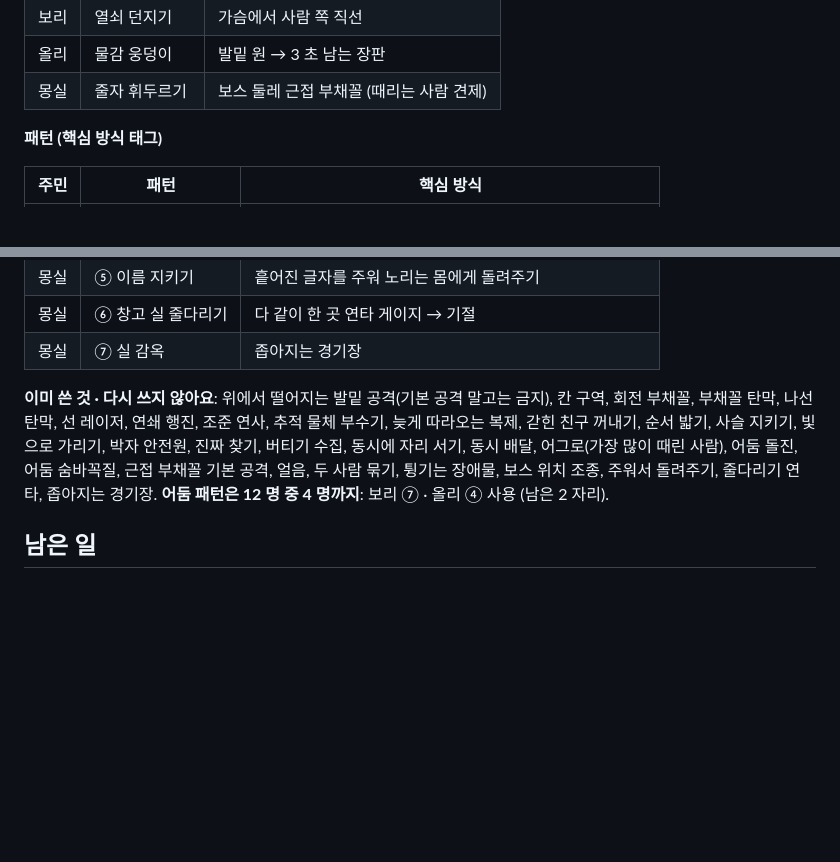
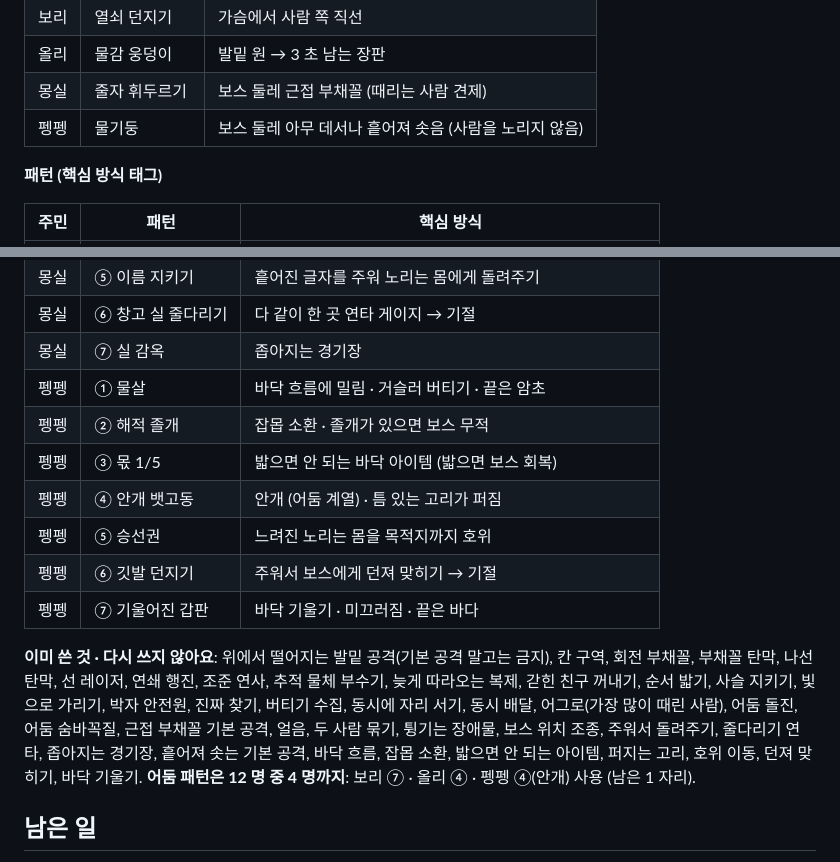
Before and after one commit to sattys5920-sudo/pinkyisland, a Markdown page: docs/DARK_STORY.md, 2 parts joined by grey strips. Rendered like a GitHub page; blank space fills up the shorter version.

Commit message:
겹침 방지 목록에 펭펭 패턴 추가
Co-Authored-By: Claude Opus 5.5 <noreply@anthropic.com>
Claude-Session: https://claude.ai/code/session_01GyJEdcFjE828PDvtvLXbrE

```diff
--- a/docs/DARK_STORY.md
+++ b/docs/DARK_STORY.md
@@ -476,6 +476,7 @@
 | 보리 | 열쇠 던지기 | 가슴에서 사람 쪽 직선 |
 | 올리 | 물감 웅덩이 | 발밑 원 → 3 초 남는 장판 |
 | 몽실 | 줄자 휘두르기 | 보스 둘레 근접 부채꼴 (때리는 사람 견제) |
+| 펭펭 | 물기둥 | 보스 둘레 아무 데서나 흩어져 솟음 (사람을 노리지 않음) |
 
 **패턴 (핵심 방식 태그)**
 
@@ -509,9 +510,16 @@
 | 몽실 | ⑤ 이름 지키기 | 흩어진 글자를 주워 노리는 몸에게 돌려주기 |
 | 몽실 | ⑥ 창고 실 줄다리기 | 다 같이 한 곳 연타 게이지 → 기절 |
 | 몽실 | ⑦ 실 감옥 | 좁아지는 경기장 |
+| 펭펭 | ① 물살 | 바닥 흐름에 밀림 · 거슬러 버티기 · 끝은 암초 |
+| 펭펭 | ② 해적 졸개 | 잡몹 소환 · 졸개가 있으면 보스 무적 |
+| 펭펭 | ③ 몫 1/5 | 밟으면 안 되는 바닥 아이템 (밟으면 보스 회복) |
+| 펭펭 | ④ 안개 뱃고동 | 안개 (어둠 계열) · 틈 있는 고리가 퍼짐 |
+| 펭펭 | ⑤ 승선권 | 느려진 노리는 몸을 목적지까지 호위 |
+| 펭펭 | ⑥ 깃발 던지기 | 주워서 보스에게 던져 맞히기 → 기절 |
+| 펭펭 | ⑦ 기울어진 갑판 | 바닥 기울기 · 미끄러짐 · 끝은 바다 |
 
-**이미 쓴 것 · 다시 쓰지 않아요**: 위에서 떨어지는 발밑 공격(기본 공격 말고는 금지), 칸 구역, 회전 부채꼴, 부채꼴 탄막, 나선 탄막, 선 레이저, 연쇄 행진, 조준 연사, 추적 물체 부수기, 늦게 따라오는 복제, 갇힌 친구 꺼내기, 순서 밟기, 사슬 지키기, 빛으로 가리기, 박자 안전원, 진짜 찾기, 버티기 수집, 동시에 자리 서기, 동시 배달, 어그로(가장 많이 때린 사람), 어둠 돌진, 어둠 숨바꼭질, 근접 부채꼴 기본 공격, 얼음, 두 사람 묶기, 튕기는 장애물, 보스 위치 조종, 주워서 돌려주기, 줄다리기 연타, 좁아지는 경기장.
-**어둠 패턴은 12 명 중 4 명까지**: 보리 ⑦ · 올리 ④ 사용 (남은 2 자리).
+**이미 쓴 것 · 다시 쓰지 않아요**: 위에서 떨어지는 발밑 공격(기본 공격 말고는 금지), 칸 구역, 회전 부채꼴, 부채꼴 탄막, 나선 탄막, 선 레이저, 연쇄 행진, 조준 연사, 추적 물체 부수기, 늦게 따라오는 복제, 갇힌 친구 꺼내기, 순서 밟기, 사슬 지키기, 빛으로 가리기, 박자 안전원, 진짜 찾기, 버티기 수집, 동시에 자리 서기, 동시 배달, 어그로(가장 많이 때린 사람), 어둠 돌진, 어둠 숨바꼭질, 근접 부채꼴 기본 공격, 얼음, 두 사람 묶기, 튕기는 장애물, 보스 위치 조종, 주워서 돌려주기, 줄다리기 연타, 좁아지는 경기장, 흩어져 솟는 기본 공격, 바닥 흐름, 잡몹 소환, 밟으면 안 되는 아이템, 퍼지는 고리, 호위 이동, 던져 맞히기, 바닥 기울기.
+**어둠 패턴은 12 명 중 4 명까지**: 보리 ⑦ · 올리 ④ · 펭펭 ④(안개) 사용 (남은 1 자리).
 
 ## 남은 일
 
```
